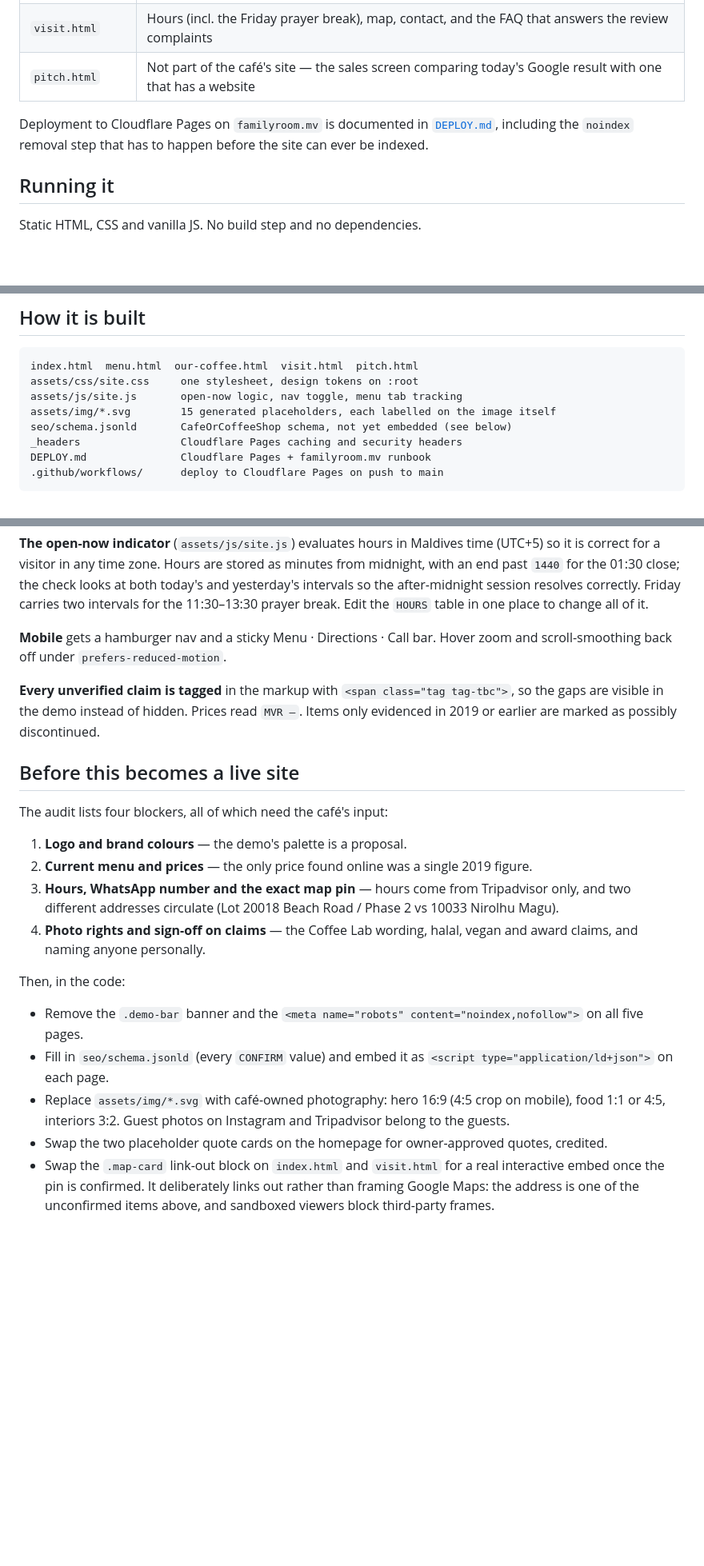
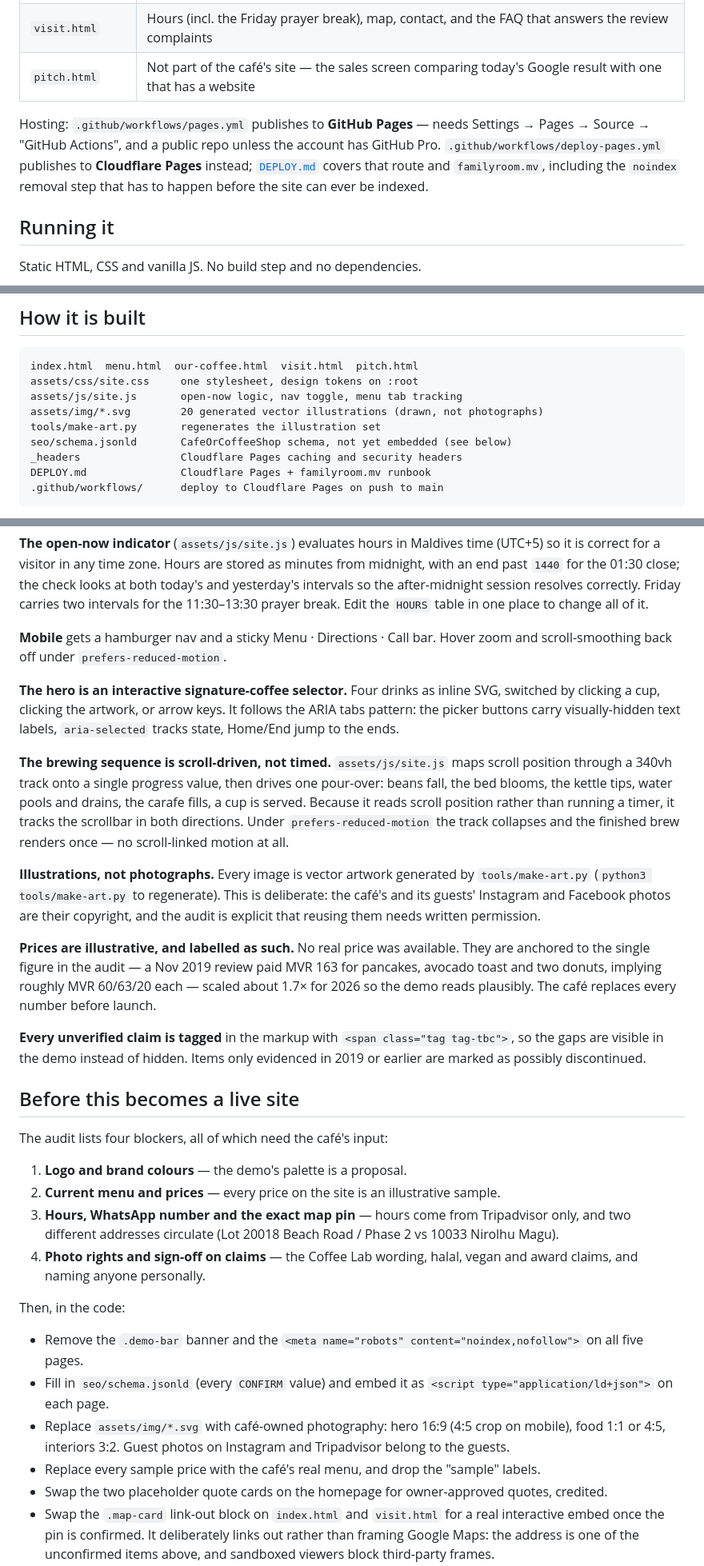
Before and after one commit to sajjadnisham/familyroom-mv, a Markdown page: README.md, 3 parts joined by grey strips. Shown at 80% size. Drawn GitHub-style; blank space fills up the shorter version.

Commit message:
Document the hero, brewing, illustrations and sample prices
Brings README.md in line with the previous commit, which shipped the code
while the doc edit aborted on a failed pattern match. Covers the interactive
hero, the scroll-driven brew and its reduced-motion behaviour, why the imagery
is drawn rather than taken from the cafe's social accounts, how the sample
prices were derived, and the GitHub Pages route alongside Cloudflare.

Co-Authored-By: Claude Opus 5 <noreply@anthropic.com>
Claude-Session: https://claude.ai/code/session_01D1kRAhUzS8PBTCA5tWPuwj

```diff
--- a/README.md
+++ b/README.md
@@ -20,9 +20,11 @@ prototype.
 | `visit.html` | Hours (incl. the Friday prayer break), map, contact, and the FAQ that answers the review complaints |
 | `pitch.html` | Not part of the café's site — the sales screen comparing today's Google result with one that has a website |
 
-Deployment to Cloudflare Pages on `familyroom.mv` is documented in
-[`DEPLOY.md`](DEPLOY.md), including the `noindex` removal step that has to happen
-before the site can ever be indexed.
+Hosting: `.github/workflows/pages.yml` publishes to **GitHub Pages** — needs Settings → Pages →
+Source → "GitHub Actions", and a public repo unless the account has GitHub Pro.
+`.github/workflows/deploy-pages.yml` publishes to **Cloudflare Pages** instead;
+[`DEPLOY.md`](DEPLOY.md) covers that route and `familyroom.mv`, including the `noindex` removal
+step that has to happen before the site can ever be indexed.
 
 ## Running it
 
@@ -41,7 +43,8 @@ Google Fonts stylesheet need a network connection.
 index.html  menu.html  our-coffee.html  visit.html  pitch.html
 assets/css/site.css     one stylesheet, design tokens on :root
 assets/js/site.js       open-now logic, nav toggle, menu tab tracking
-assets/img/*.svg        15 generated placeholders, each labelled on the image itself
+assets/img/*.svg        20 generated vector illustrations (drawn, not photographs)
+tools/make-art.py       regenerates the illustration set
 seo/schema.jsonld       CafeOrCoffeeShop schema, not yet embedded (see below)
 _headers                Cloudflare Pages caching and security headers
 DEPLOY.md               Cloudflare Pages + familyroom.mv runbook
@@ -63,16 +66,37 @@ break. Edit the `HOURS` table in one place to change all of it.
 **Mobile** gets a hamburger nav and a sticky Menu · Directions · Call bar. Hover zoom and
 scroll-smoothing back off under `prefers-reduced-motion`.
 
+**The hero is an interactive signature-coffee selector.** Four drinks as inline SVG, switched by
+clicking a cup, clicking the artwork, or arrow keys. It follows the ARIA tabs pattern: the picker
+buttons carry visually-hidden text labels, `aria-selected` tracks state, Home/End jump to the ends.
+
+**The brewing sequence is scroll-driven, not timed.** `assets/js/site.js` maps scroll position
+through a 340vh track onto a single progress value, then drives one pour-over: beans fall, the bed
+blooms, the kettle tips, water pools and drains, the carafe fills, a cup is served. Because it
+reads scroll position rather than running a timer, it tracks the scrollbar in both directions.
+Under `prefers-reduced-motion` the track collapses and the finished brew renders once — no
+scroll-linked motion at all.
+
+**Illustrations, not photographs.** Every image is vector artwork generated by `tools/make-art.py`
+(`python3 tools/make-art.py` to regenerate). This is deliberate: the café's and its guests'
+Instagram and Facebook photos are their copyright, and the audit is explicit that reusing them
+needs written permission.
+
+**Prices are illustrative, and labelled as such.** No real price was available. They are anchored
+to the single figure in the audit — a Nov 2019 review paid MVR 163 for pancakes, avocado toast and
+two donuts, implying roughly MVR 60/63/20 each — scaled about 1.7× for 2026 so the demo reads
+plausibly. The café replaces every number before launch.
+
 **Every unverified claim is tagged** in the markup with `<span class="tag tag-tbc">`, so the gaps
-are visible in the demo instead of hidden. Prices read `MVR —`. Items only evidenced in 2019 or
-earlier are marked as possibly discontinued.
+are visible in the demo instead of hidden. Items only evidenced in 2019 or earlier are marked as
+possibly discontinued.
 
 ## Before this becomes a live site
 
 The audit lists four blockers, all of which need the café's input:
 
 1. **Logo and brand colours** — the demo's palette is a proposal.
-2. **Current menu and prices** — the only price found online was a single 2019 figure.
+2. **Current menu and prices** — every price on the site is an illustrative sample.
 3. **Hours, WhatsApp number and the exact map pin** — hours come from Tripadvisor only, and two
    different addresses circulate (Lot 20018 Beach Road / Phase 2 vs 10033 Nirolhu Magu).
 4. **Photo rights and sign-off on claims** — the Coffee Lab wording, halal, vegan and award
@@ -86,6 +110,7 @@ Then, in the code:
   `<script type="application/ld+json">` on each page.
 - Replace `assets/img/*.svg` with café-owned photography: hero 16:9 (4:5 crop on mobile), food
   1:1 or 4:5, interiors 3:2. Guest photos on Instagram and Tripadvisor belong to the guests.
+- Replace every sample price with the café's real menu, and drop the "sample" labels.
 - Swap the two placeholder quote cards on the homepage for owner-approved quotes, credited.
 - Swap the `.map-card` link-out block on `index.html` and `visit.html` for a real interactive
   embed once the pin is confirmed. It deliberately links out rather than framing Google Maps:
```
